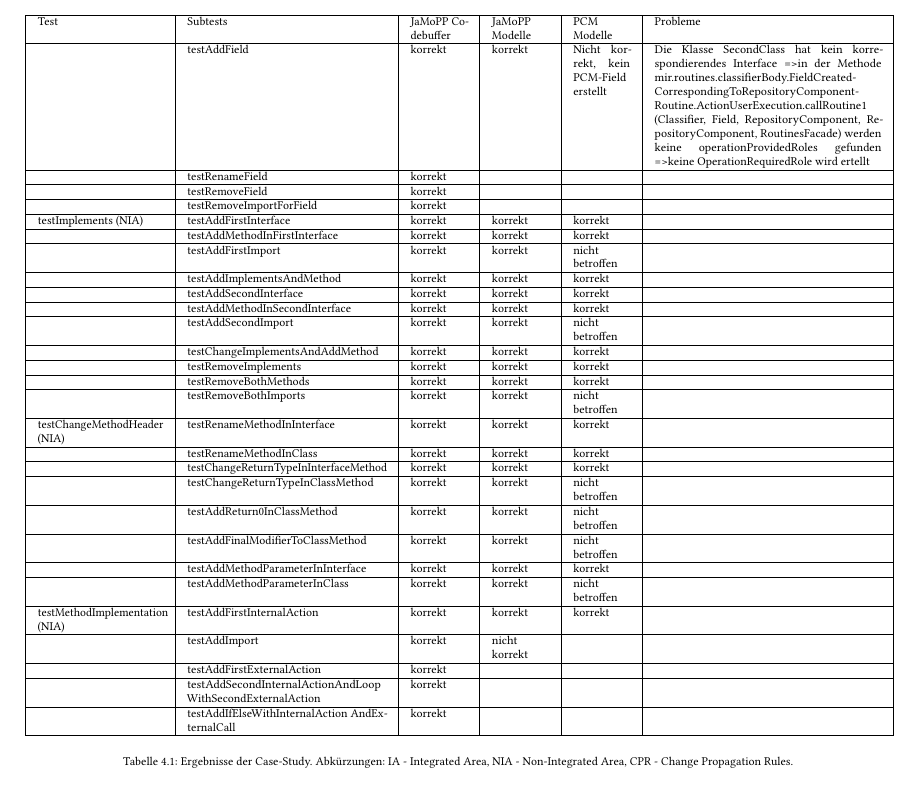
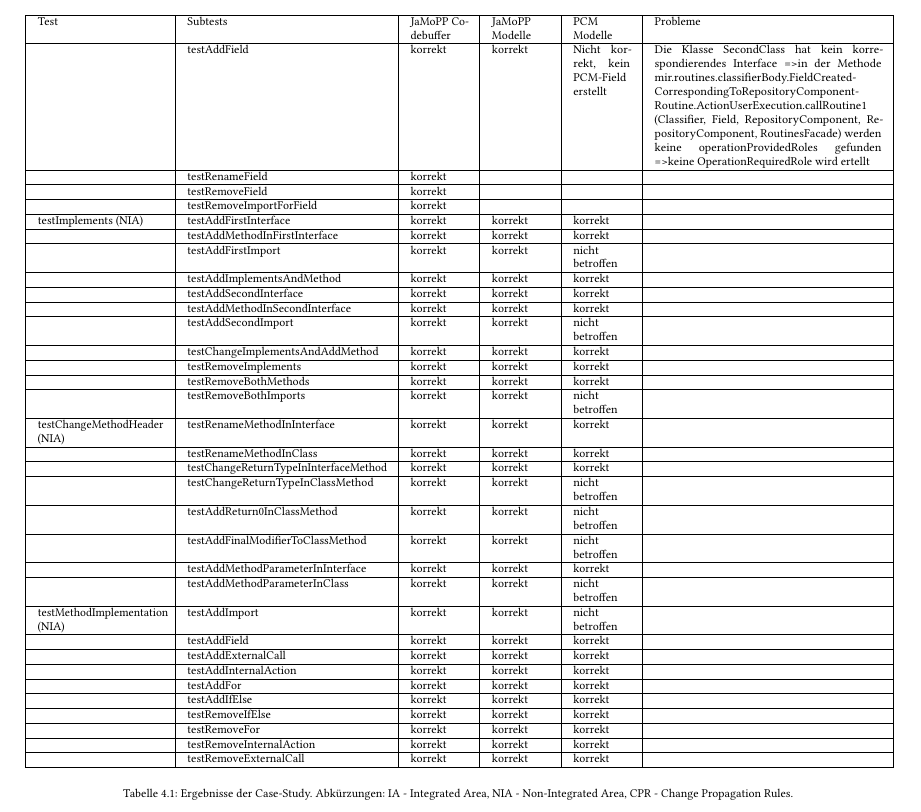
Before and after one commit to ichupakhin/sdq, a LaTeX thesis (Code Review/code_review_ilia_chupakhin.tex, which reads Code Review/sections/Case-Study-Ergebnisse.tex): part of page 17 of 19, cut so that both start at the same text. Compiled offline with pdfLaTeX; a LaTeX package or settings file that is missing is left out.

Commit message:
Updated code_review_ilia_chupakhin.pdf

```diff
--- a/Code Review/sections/Case-Study-Ergebnisse.tex
+++ b/Code Review/sections/Case-Study-Ergebnisse.tex
@@ -116,11 +116,16 @@ testChangeMethodHeader 			(NIA) & testRenameMethodInInterface & korrekt & korrek
  & testAddFinalModifierToClassMethod & korrekt & korrekt & nicht 			betroffen &  \\ \hline
  & testAddMethodParameterInInterface & korrekt & korrekt & korrekt &  \\ \hline
  & testAddMethodParameterInClass & korrekt & korrekt & nicht 			betroffen &  \\ \hline
-testMethodImplementation 			(NIA) & testAddFirstInternalAction & korrekt & korrekt & korrekt &  \\ \hline
- & testAddImport & korrekt & nicht 			korrekt &  &  \\ \hline
- & testAddFirstExternalAction & korrekt &  &  &  \\ \hline
- & testAddSecondInternalActionAndLoop WithSecondExternalAction & korrekt &  &  &  \\ \hline
- & testAddIfElseWithInternalAction AndExternalCall & korrekt &  &  &  \\ \hline
+testMethodImplementation 			(NIA) & testAddImport & korrekt & korrekt & nicht betroffen &  \\ \hline
+ & testAddField & korrekt & korrekt & korrekt &  \\ \hline
+ & testAddExternalCall & korrekt & korrekt & korrekt &  \\ \hline
+ & testAddInternalAction & korrekt & korrekt & korrekt &  \\ \hline
+ & testAddFor & korrekt & korrekt & korrekt &  \\ \hline
+ & testAddIfElse & korrekt & korrekt & korrekt &  \\ \hline
+ & testRemoveIfElse & korrekt & korrekt & korrekt &  \\ \hline
+ & testRemoveFor & korrekt & korrekt & korrekt &  \\ \hline
+ & testRemoveInternalAction & korrekt & korrekt & korrekt &  \\ \hline
+ & testRemoveExternalCall & korrekt & korrekt & korrekt &  \\ \hline
 \caption{Ergebnisse der Case-Study. Abkürzungen: IA - Integrated Area, NIA - Non-Integrated Area, CPR - Change Propagation Rules.}
 \label{tab:casestudy}\\
 \end{longtable}
```
Also changed, not shown: Code Review/code_review_ilia_chupakhin.bbl (added), Code Review/code_review_ilia_chupakhin.pdf, 7 other files.
